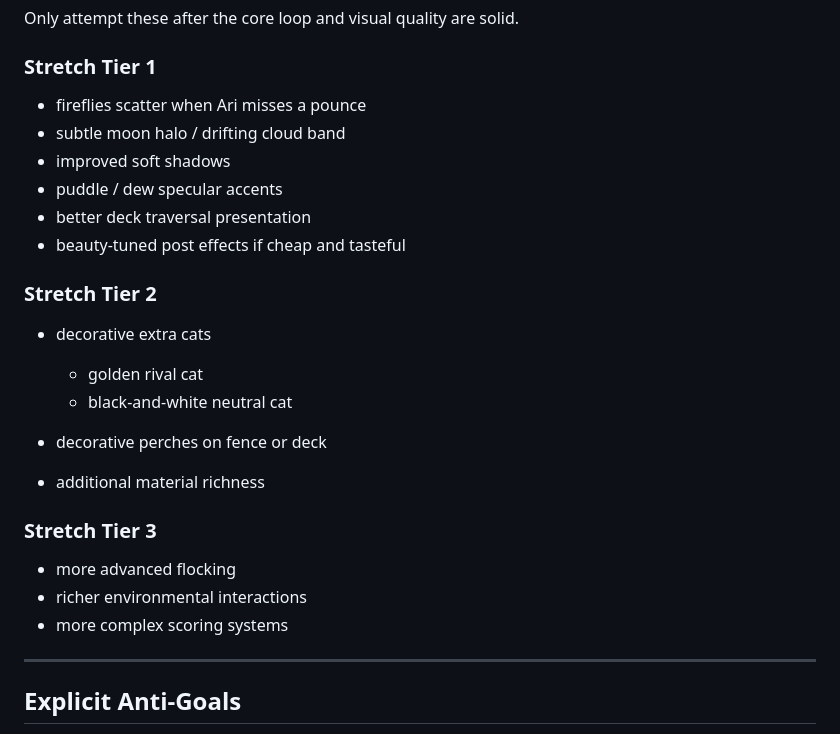
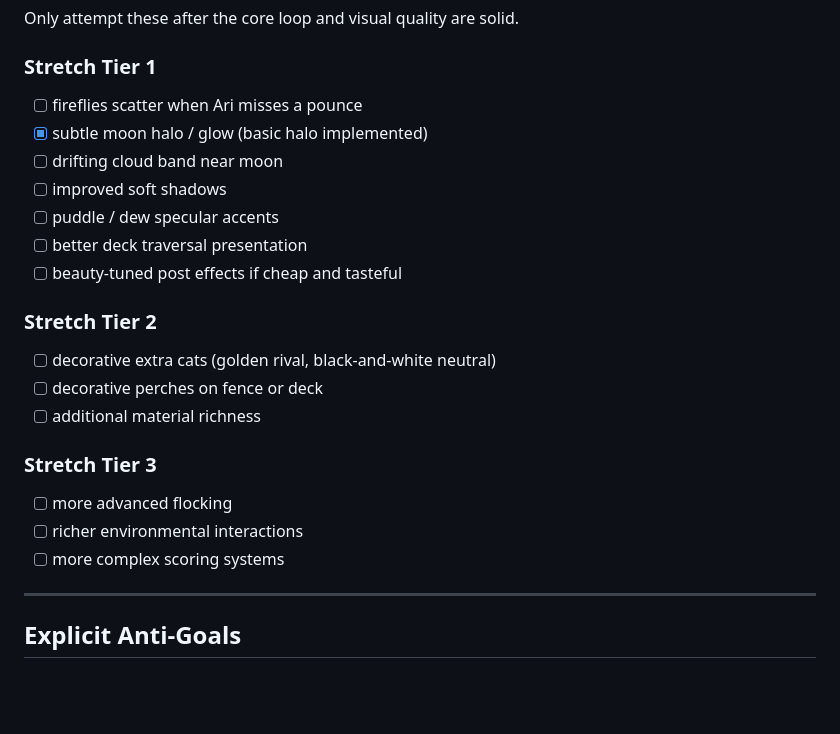
Before and after one commit to praeclarum/ariflies, a Markdown page: AGENTS.md, the part around one of its changes. Rendered like a GitHub page; blank space fills up the shorter version.

```diff
--- a/AGENTS.md
+++ b/AGENTS.md
@@ -440,27 +440,25 @@ Only attempt these after the core loop and visual quality are solid.
 
 ### Stretch Tier 1
 
-* fireflies scatter when Ari misses a pounce
-* subtle moon halo / drifting cloud band
-* improved soft shadows
-* puddle / dew specular accents
-* better deck traversal presentation
-* beauty-tuned post effects if cheap and tasteful
+- [ ] fireflies scatter when Ari misses a pounce
+- [x] subtle moon halo / glow (basic halo implemented)
+- [ ] drifting cloud band near moon
+- [ ] improved soft shadows
+- [ ] puddle / dew specular accents
+- [ ] better deck traversal presentation
+- [ ] beauty-tuned post effects if cheap and tasteful
 
 ### Stretch Tier 2
 
-* decorative extra cats
-
-  * golden rival cat
-  * black-and-white neutral cat
-* decorative perches on fence or deck
-* additional material richness
+- [ ] decorative extra cats (golden rival, black-and-white neutral)
+- [ ] decorative perches on fence or deck
+- [ ] additional material richness
 
 ### Stretch Tier 3
 
-* more advanced flocking
-* richer environmental interactions
-* more complex scoring systems
+- [ ] more advanced flocking
+- [ ] richer environmental interactions
+- [ ] more complex scoring systems
 
 ---
 
```
Also changed, not shown: other parts of AGENTS.md (+33 -32 lines).
